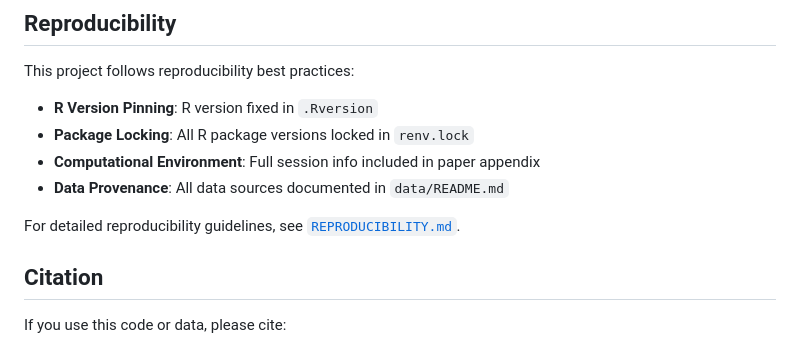
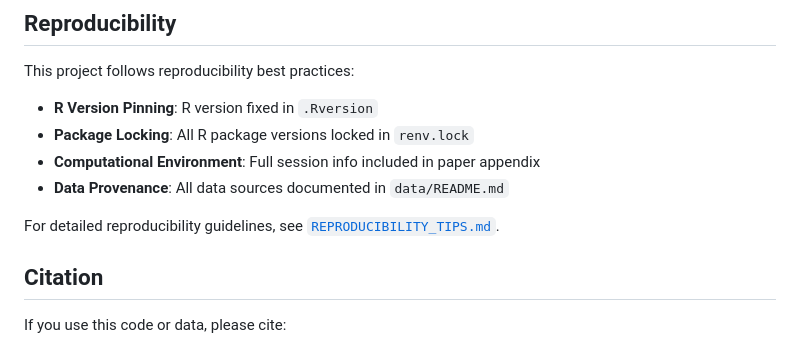
Before and after one commit to jamesmbaazam/paper-template, a Markdown page: README.md, the part around the change. Drawn GitHub-style.

Commit message:
Update link to reproducibility guidelines document

```diff
--- a/README.md
+++ b/README.md
@@ -150,7 +150,7 @@ This project follows reproducibility best practices:
 - **Computational Environment**: Full session info included in paper appendix
 - **Data Provenance**: All data sources documented in `data/README.md`
 
-For detailed reproducibility guidelines, see [`REPRODUCIBILITY.md`](REPRODUCIBILITY.md).
+For detailed reproducibility guidelines, see [`REPRODUCIBILITY_TIPS.md`](REPRODUCIBILITY_TIPS.md).
 
 ## Citation
 
```
